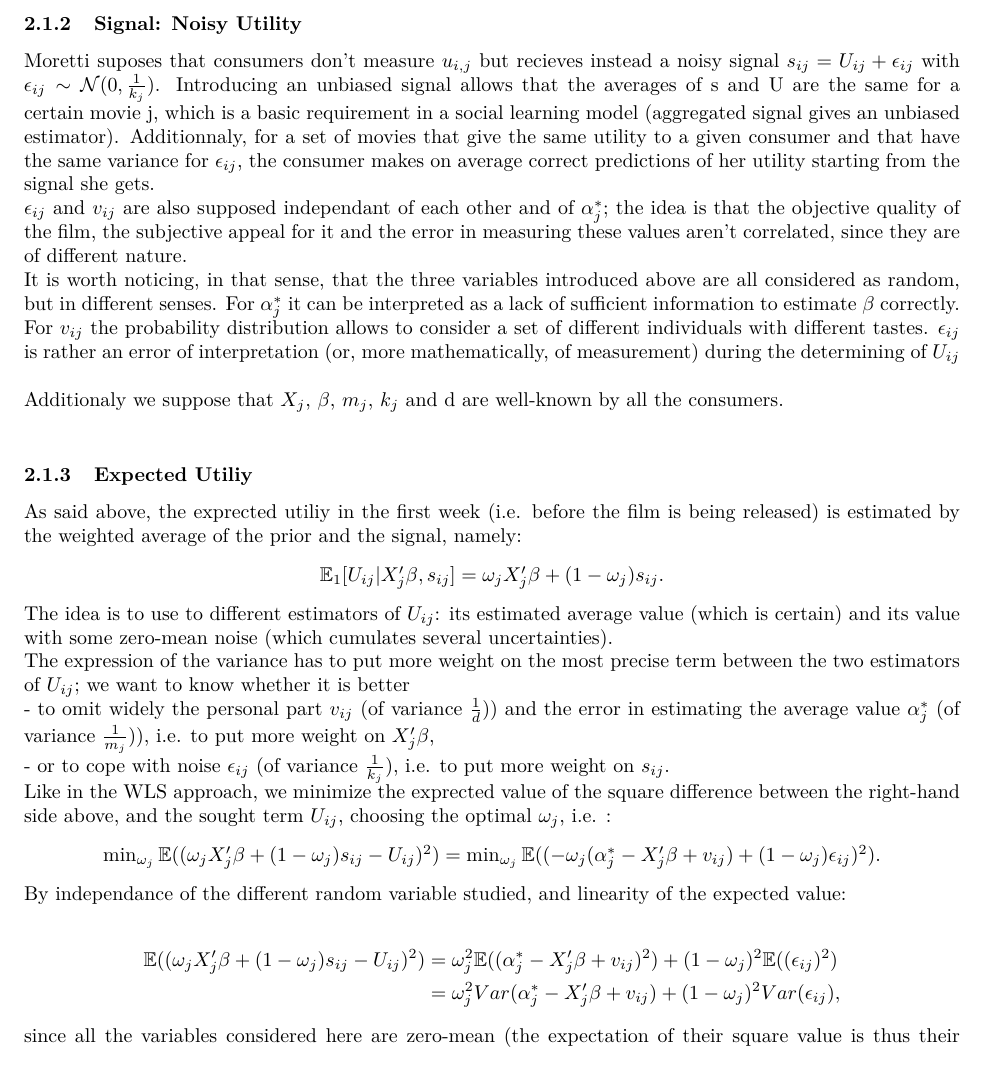
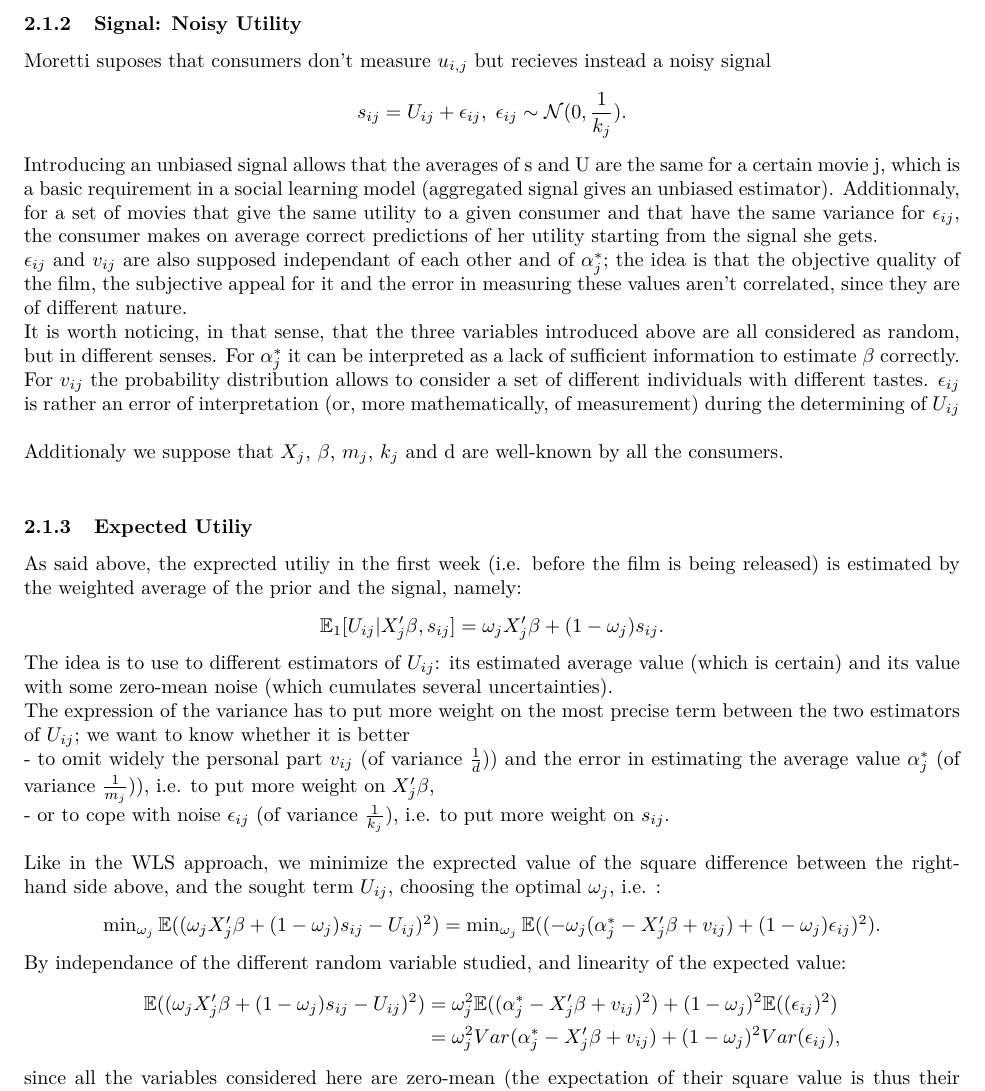
Before and after one commit to RemiMo/MorettiEconometrics, a LaTeX paper (Rapport/Body.tex, which reads Rapport/part1.tex): part of page 3 of 21, cut so that both start at the same text. Compiled offline with pdfLaTeX.

Commit message:
Update part1.tex

```diff
--- a/Rapport/part1.tex
+++ b/Rapport/part1.tex
@@ -22,7 +27,11 @@
 Thus: $\alpha_{j}^{*}\sim \mathcal{N}(X_{j}'\beta,\frac{1}{m_{j}})$\\
 
 \subsubsection{Signal: Noisy Utility}
-	Moretti suposes that consumers don't measure $u_{i,j}$ but recieves instead a noisy signal $s_{i j}=U_{i j}+\epsilon_{i j}$ with $\epsilon_{i j}\sim \mathcal{N}(0,\frac{1}{k_{j}})$. Introducing an unbiased signal allows that the averages of s and U are the same for a certain movie j, which is a basic requirement in a social learning model (aggregated signal gives an unbiased estimator). Additionnaly, for a set of movies that give the same utility to a given consumer and that have the same variance for $\epsilon_{i j}$, the consumer makes on average correct predictions of her utility starting from the signal she gets. \\
+Moretti suposes that consumers don't measure $u_{i,j}$ but recieves instead a noisy signal
+\begin{equation*}
+	s_{i j}=U_{i j}+\epsilon_{i j}, \;\epsilon_{i j}\sim \mathcal{N}(0,\frac{1}{k_{j}}).
+\end{equation*}
+Introducing an unbiased signal allows that the averages of s and U are the same for a certain movie j, which is a basic requirement in a social learning model (aggregated signal gives an unbiased estimator). Additionnaly, for a set of movies that give the same utility to a given consumer and that have the same variance for $\epsilon_{i j}$, the consumer makes on average correct predictions of her utility starting from the signal she gets. \\
 $\epsilon_{i j}$ and $v_{i j}$ are also supposed independant of each other and of $\alpha_{j}^{*}$; the idea is that the objective quality of the film, the subjective appeal for it and the error in measuring these values aren't correlated, since they are of different nature.\\
 It is worth noticing, in that sense, that the three variables introduced above are all considered as random, but in different senses. For  $\alpha_{j}^{*}$ it can be interpreted as a lack of sufficient information to estimate $\beta$ correctly. For $v_{i j}$ the probability distribution allows to consider a set of different individuals with different tastes. $\epsilon_{i j}$ is rather an error of interpretation (or, more mathematically, of measurement) during the determining of $U_{i j}$\\\\
 Additionaly we suppose that $X_{j}$, $\beta$, $m_{j}$, $k_{j}$ and d are well-known by all the consumers.
@@ -36,11 +45,12 @@
 The expression of the variance has to put more weight on the most precise term between the two estimators of $U_{i j}$; we want to know whether it is better \\
 - to omit widely the personal part $v_{i j}$ (of variance $\frac{1}{d})$) and the error in estimating the average value $\alpha_{j}^{*}$ (of variance $\frac{1}{m_{j}})$), i.e. to put more weight on $X_{j}'\beta$,\\
 - or to cope with noise $\epsilon_{i j}$ (of variance $\frac{1}{k_{j}}$), i.e. to put more weight on $s_{i j}$.\\
+\\
 Like in the WLS approach, we minimize the exprected value of the square difference between the right-hand side above, and the sought term $U_{i j}$, choosing the optimal $\omega_{j}$, i.e. :
 \begin{center}
 	$\min_{\omega_{j}} \mathbb{E}((\omega_{j} X_{j}'\beta+(1-\omega_{j})s_{i j}-U_{i j})^{2})=\min_{\omega_{j}} \mathbb{E}((-\omega_{j} (\alpha_{j}^{*}-X_{j}'\beta+v_{i j})+(1-\omega_{j})\epsilon_{i j})^{2})$.
 \end{center}
-	By independance of the different random variable studied, and linearity of the expected value:\\
+	By independance of the different random variable studied, and linearity of the expected value:
 	\begin{align*}
 	\mathbb{E}((\omega_{j} X_{j}'\beta+(1-\omega_{j})s_{i j}-U_{i j})^2)&=\omega_{j}^{2}\mathbb{E}((\alpha_{j}^{*}-X_{j}'\beta+v_{i j})^{2})+(1-\omega_{j})^{2}\mathbb{E}((\epsilon_{i j})^{2})\\
 	&=\omega_{j}^{2}Var(\alpha_{j}^{*}-X_{j}'\beta+v_{i j})+(1-\omega_{j})^{2}Var(\epsilon_{i j}),
```
Also changed, not shown: Rapport/part1.tex (7 more changed lines). Lines whose indentation alone changed are shown as unchanged.
